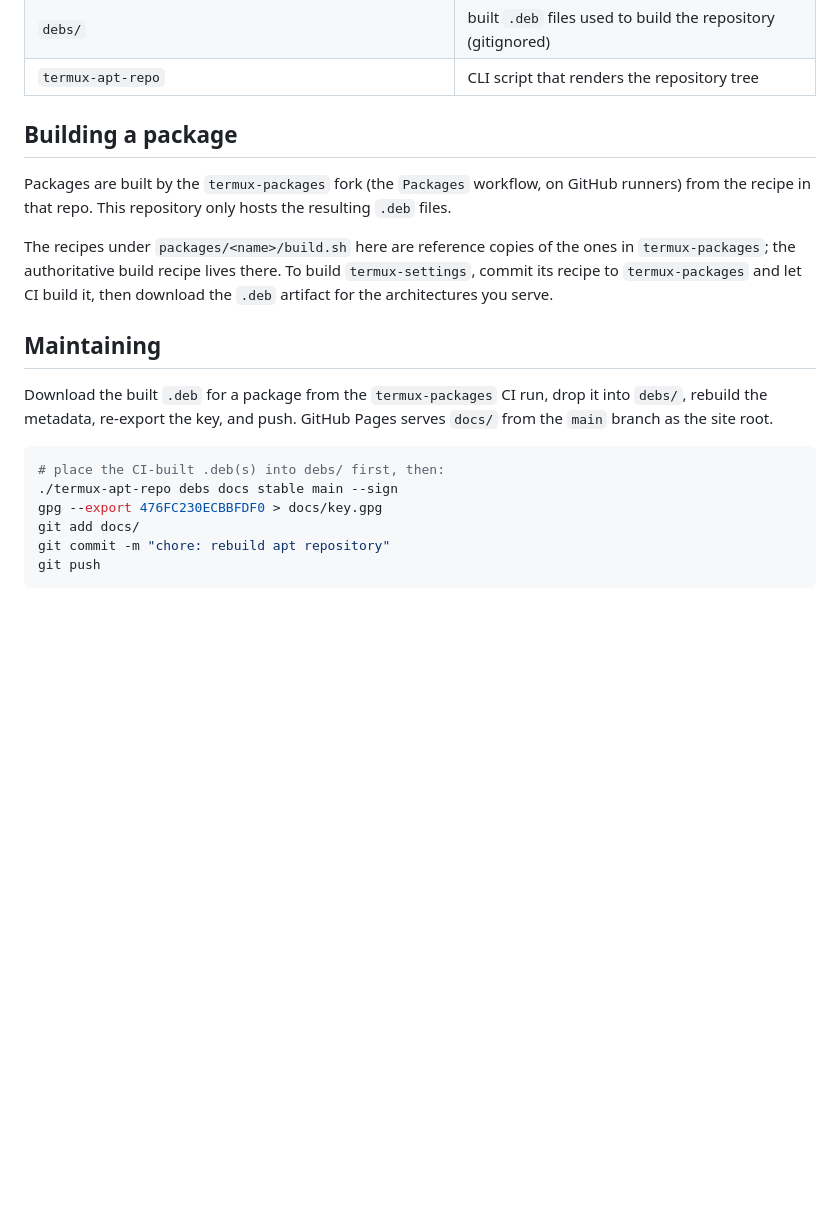
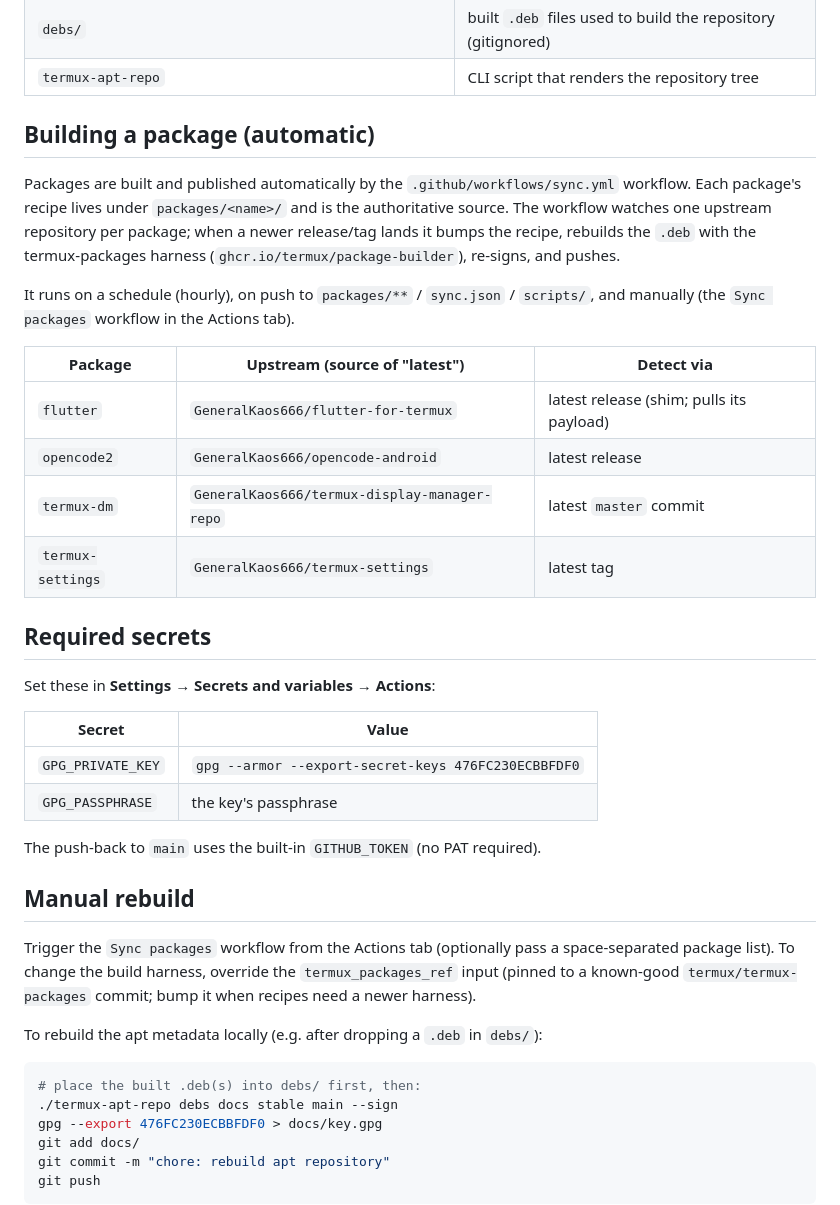
Before and after one commit to GeneralKaos666/termux-apt-repo, a Markdown page: README.md, the part around the change. Rendered like a GitHub page; blank space fills up the shorter version.

Commit message:
docs: document auto-sync and required secrets

````diff
--- a/README.md
+++ b/README.md
@@ -48,25 +48,47 @@ fingerprint: 1DED 0840 4574 B867 B058  A7BB 476F C230 ECBB FDF0
 | `debs/` | built `.deb` files used to build the repository (gitignored) |
 | `termux-apt-repo` | CLI script that renders the repository tree |
 
-## Building a package
+## Building a package (automatic)
 
-Packages are built by the `termux-packages` fork (the `Packages` workflow,
-on GitHub runners) from the recipe in that repo. This repository only hosts
-the resulting `.deb` files.
+Packages are built and published automatically by the
+`.github/workflows/sync.yml` workflow. Each package's recipe lives under
+`packages/<name>/` and is the authoritative source. The workflow watches one
+upstream repository per package; when a newer release/tag lands it bumps the
+recipe, rebuilds the `.deb` with the termux-packages harness
+(`ghcr.io/termux/package-builder`), re-signs, and pushes.
 
-The recipes under `packages/<name>/build.sh` here are reference copies of the
-ones in `termux-packages`; the authoritative build recipe lives there. To
-build `termux-settings`, commit its recipe to `termux-packages` and let CI
-build it, then download the `.deb` artifact for the architectures you serve.
+It runs on a schedule (hourly), on push to `packages/**` / `sync.json` /
+`scripts/`, and manually (the `Sync packages` workflow in the Actions tab).
 
-## Maintaining
+| Package | Upstream (source of "latest") | Detect via |
+|---------|-------------------------------|------------|
+| `flutter` | `GeneralKaos666/flutter-for-termux` | latest release (shim; pulls its payload) |
+| `opencode2` | `GeneralKaos666/opencode-android` | latest release |
+| `termux-dm` | `GeneralKaos666/termux-display-manager-repo` | latest `master` commit |
+| `termux-settings` | `GeneralKaos666/termux-settings` | latest tag |
 
-Download the built `.deb` for a package from the `termux-packages` CI run,
-drop it into `debs/`, rebuild the metadata, re-export the key, and push.
-GitHub Pages serves `docs/` from the `main` branch as the site root.
+## Required secrets
+
+Set these in **Settings → Secrets and variables → Actions**:
+
+| Secret | Value |
+|--------|-------|
+| `GPG_PRIVATE_KEY` | `gpg --armor --export-secret-keys 476FC230ECBBFDF0` |
+| `GPG_PASSPHRASE` | the key's passphrase |
+
+The push-back to `main` uses the built-in `GITHUB_TOKEN` (no PAT required).
+
+## Manual rebuild
+
+Trigger the `Sync packages` workflow from the Actions tab (optionally pass a
+space-separated package list). To change the build harness, override the
+`termux_packages_ref` input (pinned to a known-good `termux/termux-packages`
+commit; bump it when recipes need a newer harness).
+
+To rebuild the apt metadata locally (e.g. after dropping a `.deb` in `debs/`):
 
 ```sh
-# place the CI-built .deb(s) into debs/ first, then:
+# place the built .deb(s) into debs/ first, then:
 ./termux-apt-repo debs docs stable main --sign
 gpg --export 476FC230ECBBFDF0 > docs/key.gpg
 git add docs/
````
